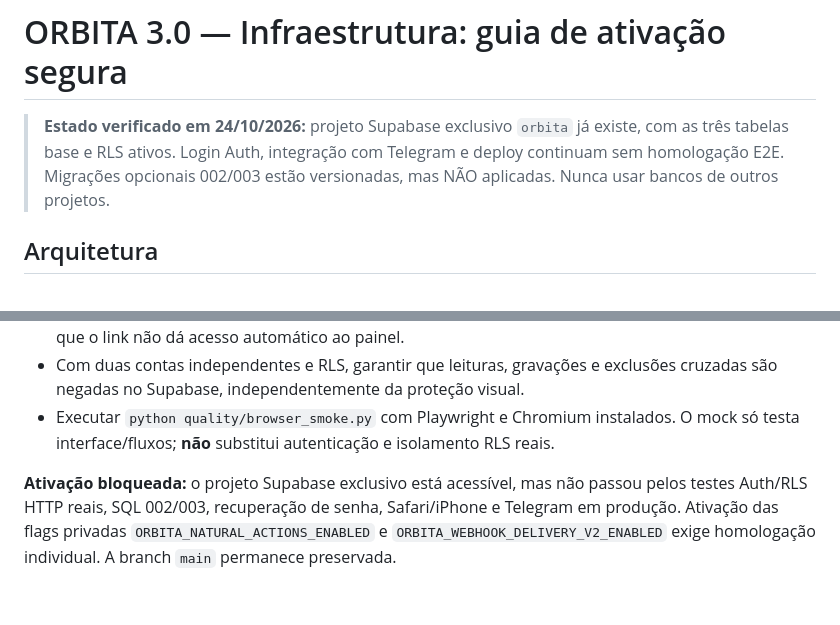
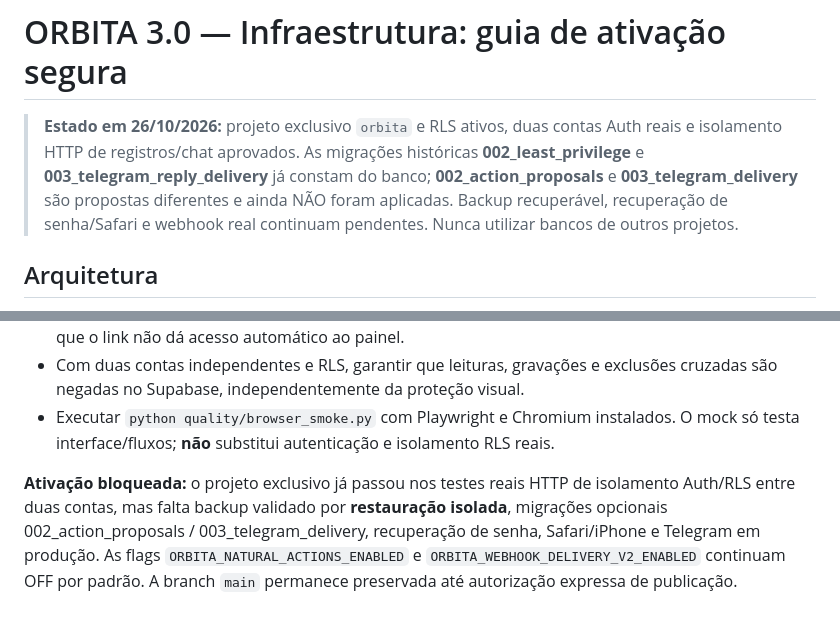
Before and after one commit to fhenriquefcruz/orbita, a Markdown page: infra/SETUP.md, 2 parts joined by grey strips. Rendered like a GitHub page.

Commit message:
docs(infra): distinguish applied legacy migrations from pending 002/003 optional SQL and real RLS pass

```diff
--- a/infra/SETUP.md
+++ b/infra/SETUP.md
@@ -1,6 +1,6 @@
 # ORBITA 3.0 — Infraestrutura: guia de ativação segura
 
-> **Estado verificado em 24/10/2026:** projeto Supabase exclusivo `orbita` já existe, com as três tabelas base e RLS ativos. Login Auth, integração com Telegram e deploy continuam sem homologação E2E. Migrações opcionais 002/003 estão versionadas, mas NÃO aplicadas. Nunca usar bancos de outros projetos.
+> **Estado em 26/10/2026:** projeto exclusivo `orbita` e RLS ativos, duas contas Auth reais e isolamento HTTP de registros/chat aprovados. As migrações históricas **002_least_privilege** e **003_telegram_reply_delivery** já constam do banco; **002_action_proposals** e **003_telegram_delivery** são propostas diferentes e ainda NÃO foram aplicadas. Backup recuperável, recuperação de senha/Safari e webhook real continuam pendentes. Nunca utilizar bancos de outros projetos.
 
 ## Arquitetura
 
@@ -53,4 +53,4 @@ A execução acima não equivale a teste E2E com Supabase/Telegram reais. Valida
 - Com duas contas independentes e RLS, garantir que leituras, gravações e exclusões cruzadas são negadas no Supabase, independentemente da proteção visual.
 - Executar `python quality/browser_smoke.py` com Playwright e Chromium instalados. O mock só testa interface/fluxos; **não** substitui autenticação e isolamento RLS reais.
 
-**Ativação bloqueada:** o projeto Supabase exclusivo está acessível, mas não passou pelos testes Auth/RLS HTTP reais, SQL 002/003, recuperação de senha, Safari/iPhone e Telegram em produção. Ativação das flags privadas `ORBITA_NATURAL_ACTIONS_ENABLED` e `ORBITA_WEBHOOK_DELIVERY_V2_ENABLED` exige homologação individual. A branch `main` permanece preservada.
+**Ativação bloqueada:** o projeto exclusivo já passou nos testes reais HTTP de isolamento Auth/RLS entre duas contas, mas falta backup validado por **restauração isolada**, migrações opcionais 002_action_proposals / 003_telegram_delivery, recuperação de senha, Safari/iPhone e Telegram em produção. As flags `ORBITA_NATURAL_ACTIONS_ENABLED` e `ORBITA_WEBHOOK_DELIVERY_V2_ENABLED` continuam OFF por padrão. A branch `main` permanece preservada até autorização expressa de publicação.
```
